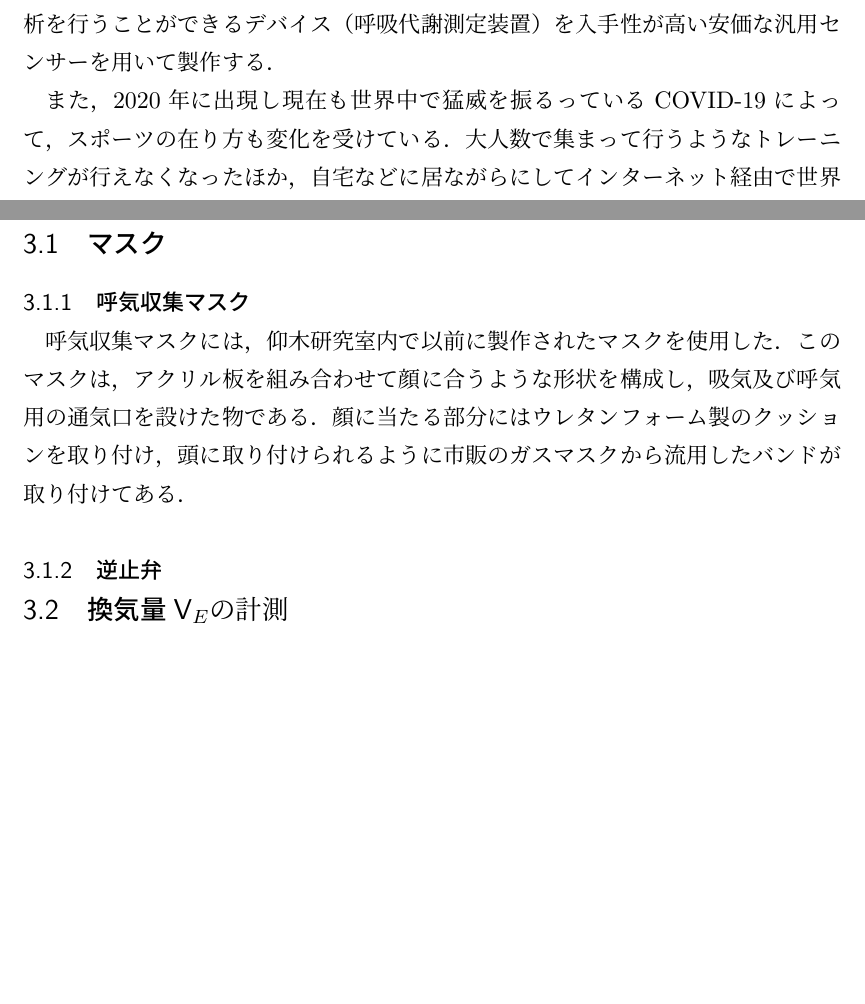
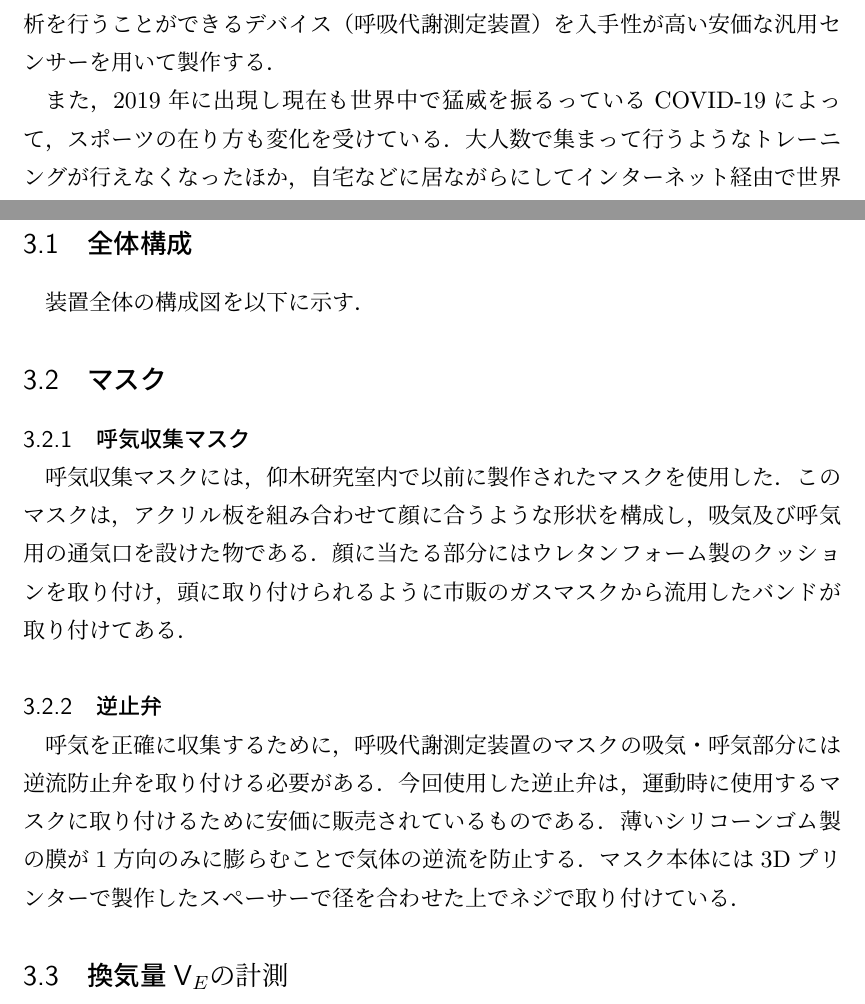
Before and after one commit to ojimpo/ojima-grad-thesis, a LaTeX document (main.tex, which reads introduction/introduction.tex, manufacturing/manufacturing.tex): two parts of pages 4 and 12 of 20, joined at a grey line, cut so that both start at the same text, the shorter picture padded with empty space. The pictures show the PDF file main.pdf that the author committed with the source.

Commit message:
製作の章を加筆

```diff
--- a/introduction/introduction.tex
+++ b/introduction/introduction.tex
@@ -10,9 +10,9 @@
 
 一方で，．呼気を採集・分析することによって得られるデータを測定するデバイスは学術・産業用が存在するのみで，個人レベルで使用できる安価なものが普及するには至っていない．これによって得られる最大酸素摂取量（\.{V}_{O_2max}）の直接測定や，酸素摂取量と二酸化炭素摂取量を用いた消費エネルギーの高精度な推定などを行うことが可能になれば，そのデータをより効率的なトレーニングや安全な運動に役立てることが可能になる．そこで，本研究では個人レベルで利用できる呼気分析を行うことができるデバイス（呼吸代謝測定装置）を入手性が高い安価な汎用センサーを用いて製作する．
 
-また，2020年に出現し現在も世界中で猛威を振るっているCOVID-19によって，スポーツの在り方も変化を受けている．大人数で集まって行うようなトレーニングが行えなくなったほか，自宅などに居ながらにしてインターネット経由で世界中の人々と競技ができるインドアスポーツは急速な盛り上がりを見せている．本研究はそのような新たなスポーツの在り方に役立つ新たなデバイスを製作することを目的としている．
+また，2019年に出現し現在も世界中で猛威を振るっているCOVID-19によって，スポーツの在り方も変化を受けている．大人数で集まって行うようなトレーニングが行えなくなったほか，自宅などに居ながらにしてインターネット経由で世界中の人々と競技ができるインドアスポーツは急速な盛り上がりを見せている．本研究はそのような新たなスポーツの在り方に役立つ新たなデバイスを製作することを目的としている．
 
-また，2020年に出現し現在も世界中で猛威を振るっているCOVID-19によって，感染防止からマスク型の装置を複数人で共用することが不可能になり，従来の高価な呼吸代謝測定装置を研究室等で使用することが難しくなってきた．そのような状況の中で，個人で安価に製作することのできる呼吸代謝測定装置は価値を発揮するのではないかと考える．
+また，2019年に出現し現在も世界中で猛威を振るっているCOVID-19によって，感染防止からマスク型の装置を複数人で共用することが不可能になり，従来の高価な呼吸代謝測定装置を研究室等で使用することが難しくなってきた．そのような状況の中で，個人で安価に製作することのできる呼吸代謝測定装置は価値を発揮するのではないかと考える．
 
 \expandafter\ifx\csname ifdraft\endcsname\relax
   \end{document}
--- a/manufacturing/manufacturing.tex
+++ b/manufacturing/manufacturing.tex
@@ -3,6 +3,10 @@
 \fi
 
 \section{製作}
+
+\subsection{全体構成}
+
+装置全体の構成図を以下に示す．
 
 \subsection{マスク}
 
@@ -11,6 +15,8 @@
 呼気収集マスクには，仰木研究室内で以前に製作されたマスクを使用した．このマスクは，アクリル板を組み合わせて顔に合うような形状を構成し，吸気及び呼気用の通気口を設けた物である．顔に当たる部分にはウレタンフォーム製のクッションを取り付け，頭に取り付けられるように市販のガスマスクから流用したバンドが取り付けてある．
 
 \subsubsection{逆止弁}
+
+呼気を正確に収集するために，呼吸代謝測定装置のマスクの吸気・呼気部分には逆流防止弁を取り付ける必要がある．今回使用した逆止弁は，運動時に使用するマスクに取り付けるために安価に販売されているものである．薄いシリコーンゴム製の膜が1方向のみに膨らむことで気体の逆流を防止する．マスク本体には3Dプリンターで製作したスペーサーで径を合わせた上でネジで取り付けている．
 
 \subsection{換気量V_Eの計測}
 
```
Also changed, not shown: main.pdf, manufacturing/manufacturing.pdf (deleted).
